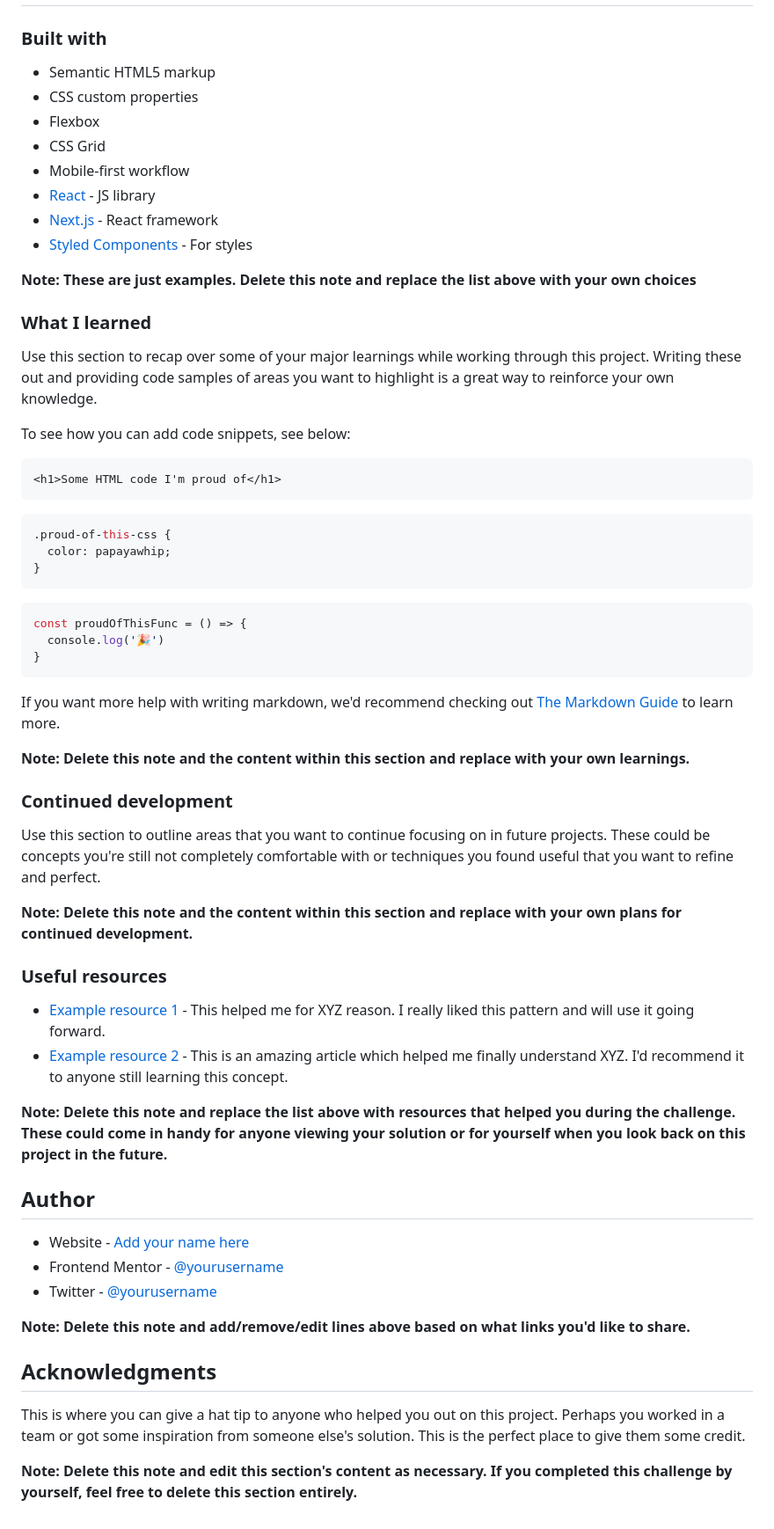
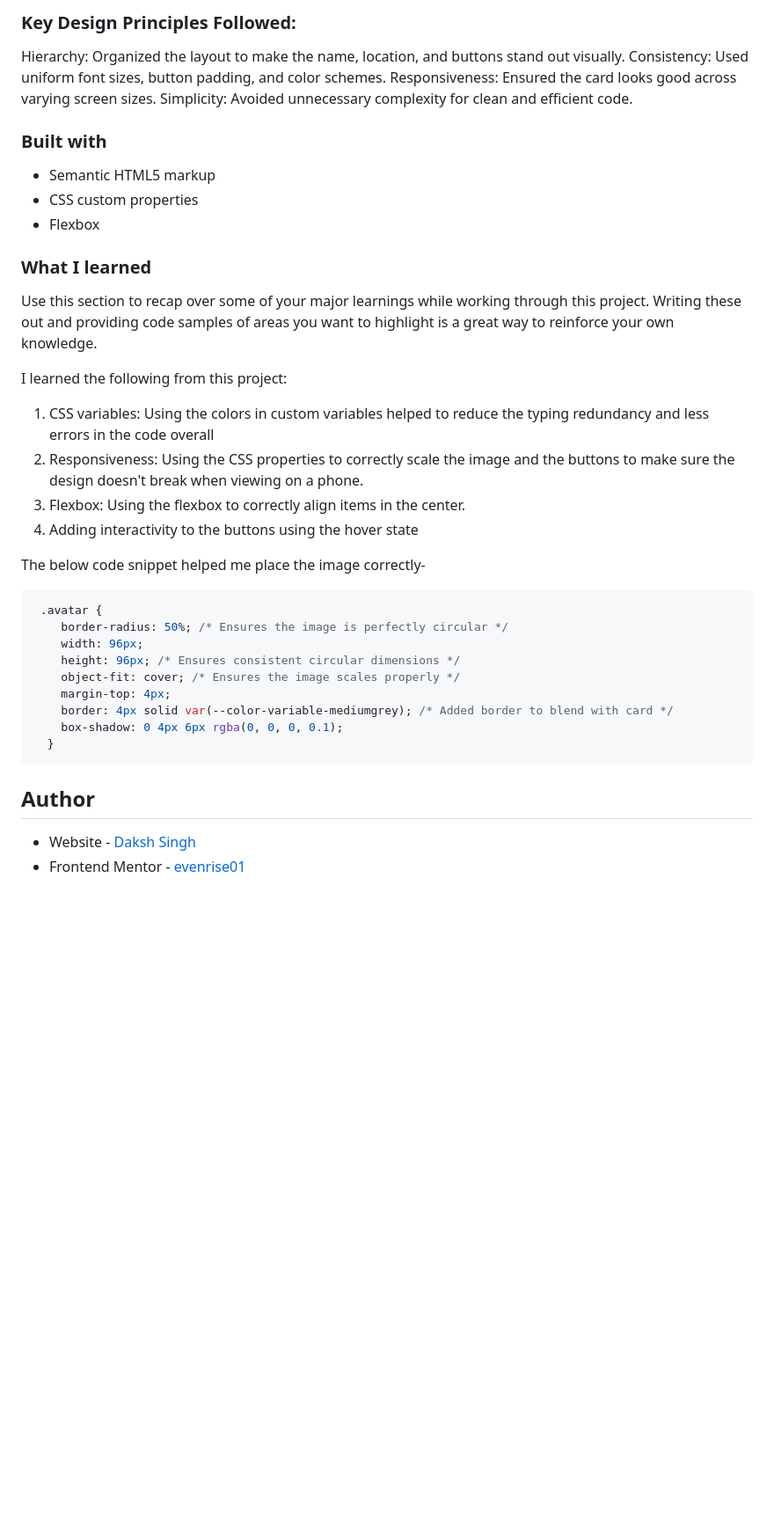
Before and after one commit to evenrise01/frontend-mentor-social-links-profile, a Markdown page: README.md, the part around the change printed below. Shown: that part at 88% size. Drawn GitHub-style; blank space fills up the shorter version.

````diff
--- a/README.md
+++ b/README.md
@@ -48,63 +103,41 @@ Then crop/optimize/edit your image however you like, add it to your project, and
+### Key Design Principles Followed:
+Hierarchy: Organized the layout to make the name, location, and buttons stand out visually.
+Consistency: Used uniform font sizes, button padding, and color schemes.
+Responsiveness: Ensured the card looks good across varying screen sizes.
+Simplicity: Avoided unnecessary complexity for clean and efficient code.
 ### Built with
 
 - Semantic HTML5 markup
 - CSS custom properties
 - Flexbox
-- CSS Grid
-- Mobile-first workflow
-- [React](https://reactjs.org/) - JS library
-- [Next.js](https://nextjs.org/) - React framework
-- [Styled Components](https://styled-components.com/) - For styles
 
-**Note: These are just examples. Delete this note and replace the list above with your own choices**
 
 ### What I learned
 
 Use this section to recap over some of your major learnings while working through this project. Writing these out and providing code samples of areas you want to highlight is a great way to reinforce your own knowledge.
 
-To see how you can add code snippets, see below:
+I learned the following from this project:
 
-```html
-<h1>Some HTML code I'm proud of</h1>
+1. CSS variables: Using the colors in custom variables helped to reduce the typing redundancy and less errors in the code overall
+2. Responsiveness: Using the CSS properties to correctly scale the image and the buttons to make sure the design doesn't break when viewing on a phone.
+3. Flexbox: Using the flexbox to correctly align items in the center.
+4. Adding interactivity to the buttons using the hover state
+
+
+The below code snippet helped me place the image correctly-
+```css
+ .avatar {
+    border-radius: 50%; /* Ensures the image is perfectly circular */
+    width: 96px;
+    height: 96px; /* Ensures consistent circular dimensions */
+    object-fit: cover; /* Ensures the image scales properly */
+    margin-top: 4px;
+    border: 4px solid var(--color-variable-mediumgrey); /* Added border to blend with card */
+    box-shadow: 0 4px 6px rgba(0, 0, 0, 0.1);
+  }
 ```
-```css
-.proud-of-this-css {
-  color: papayawhip;
-}
-```
-```js
-const proudOfThisFunc = () => {
-  console.log('🎉')
-}
-```
-
-If you want more help with writing markdown, we'd recommend checking out [The Markdown Guide](https://www.markdownguide.org/) to learn more.
-
-**Note: Delete this note and the content within this section and replace with your own learnings.**
-
-### Continued development
-
-Use this section to outline areas that you want to continue focusing on in future projects. These could be concepts you're still not completely comfortable with or techniques you found useful that you want to refine and perfect.
-
-**Note: Delete this note and the content within this section and replace with your own plans for continued development.**
-
-### Useful resources
-
-- [Example resource 1](https://www.example.com) - This helped me for XYZ reason. I really liked this pattern and will use it going forward.
-- [Example resource 2](https://www.example.com) - This is an amazing article which helped me finally understand XYZ. I'd recommend it to anyone still learning this concept.
-
-**Note: Delete this note and replace the list above with resources that helped you during the challenge. These could come in handy for anyone viewing your solution or for yourself when you look back on this project in the future.**
 
 ## Author
 
-- Website - [Add your name here](https://www.your-site.com)
-- Frontend Mentor - [@yourusername](https://www.frontendmentor.io/profile/yourusername)
-- Twitter - [@yourusername](https://www.twitter.com/yourusername)
-
-**Note: Delete this note and add/remove/edit lines above based on what links you'd like to share.**
-
-## Acknowledgments
-
-This is where you can give a hat tip to anyone who helped you out on this project. Perhaps you worked in a team or got some inspiration from someone else's solution. This is the perfect place to give them some credit.
-
-**Note: Delete this note and edit this section's content as necessary. If you completed this challenge by yourself, feel free to delete this section entirely.**
+- Website - [Daksh Singh](https://www.your-site.com)
+- Frontend Mentor - [evenrise01](https://www.frontendmentor.io/profile/evenrise01)
````
Also changed, not shown: other parts of README.md (+71 -16 lines).
